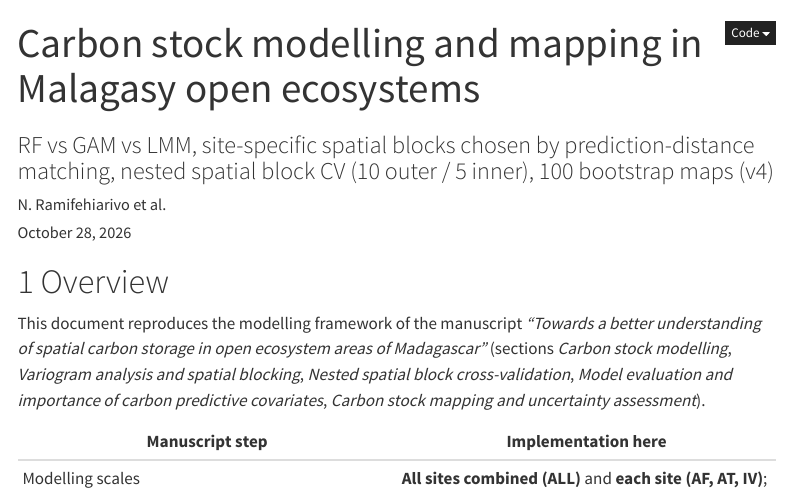
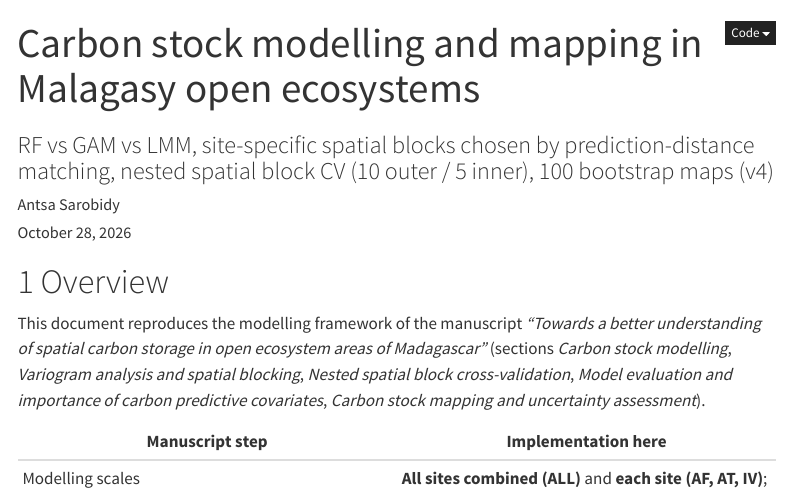
Before and after one commit to antsaro/madagascar-open-ecosystem-carbon, a Quarto document (scripts/03_nested_spatial_RF_GAM_LMM_manuscript_v4.qmd): the page in a window 1100 px wide, from its top. Rendered offline with R 4.5, knitr and Pandoc in place of Quarto, with nearby package versions; some code elsewhere in the file could not run offline; menus at the side of the page are left out.

Commit message:
Update 03_nested_spatial_RF_GAM_LMM_manuscript_v4.qmd

```diff
--- a/scripts/03_nested_spatial_RF_GAM_LMM_manuscript_v4.qmd
+++ b/scripts/03_nested_spatial_RF_GAM_LMM_manuscript_v4.qmd
@@ -1,7 +1,7 @@
 ---
 title: "Carbon stock modelling and mapping in Malagasy open ecosystems"
 subtitle: "RF vs GAM vs LMM, site-specific spatial blocks chosen by prediction-distance matching, nested spatial block CV (10 outer / 5 inner), 100 bootstrap maps (v4)"
-author: "N. Ramifehiarivo et al."
+author: "Antsa Sarobidy"
 date: today
 format:
   html:
```
